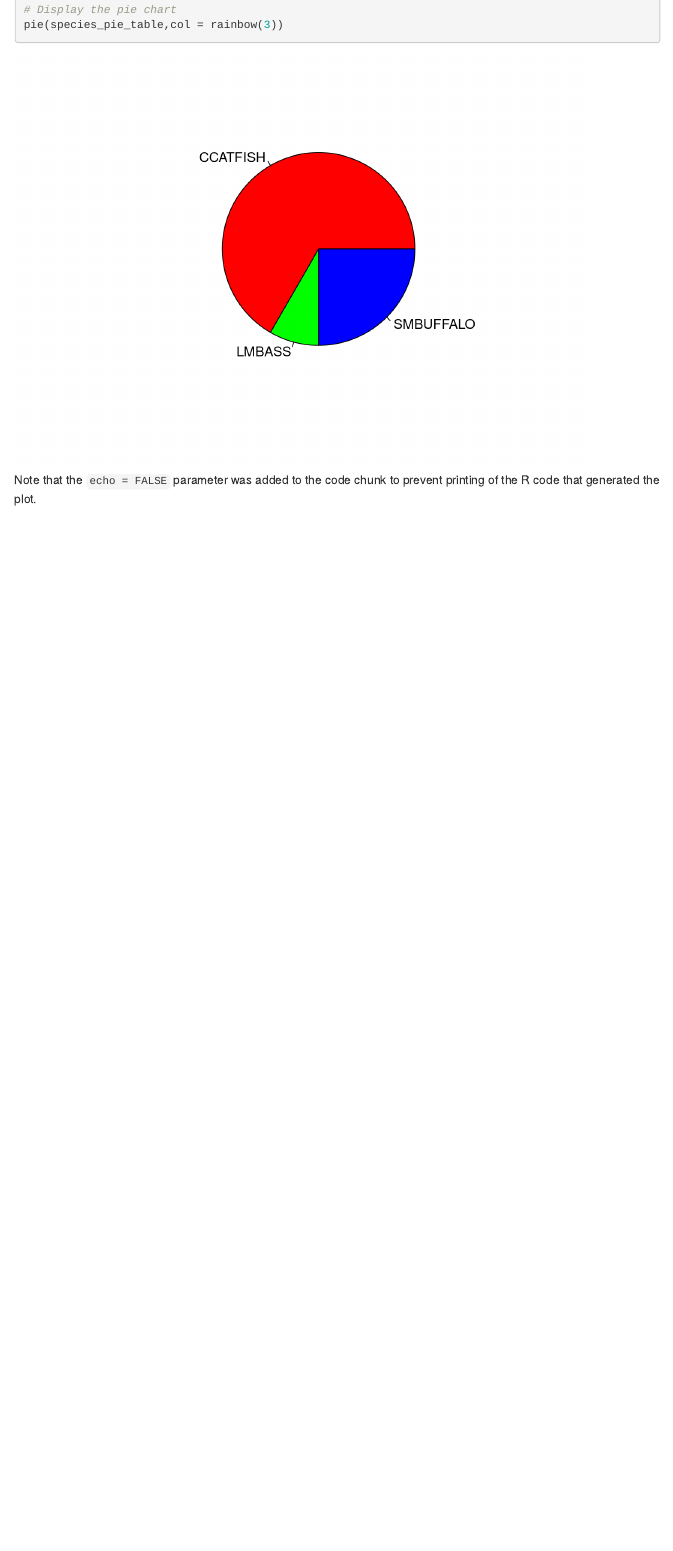
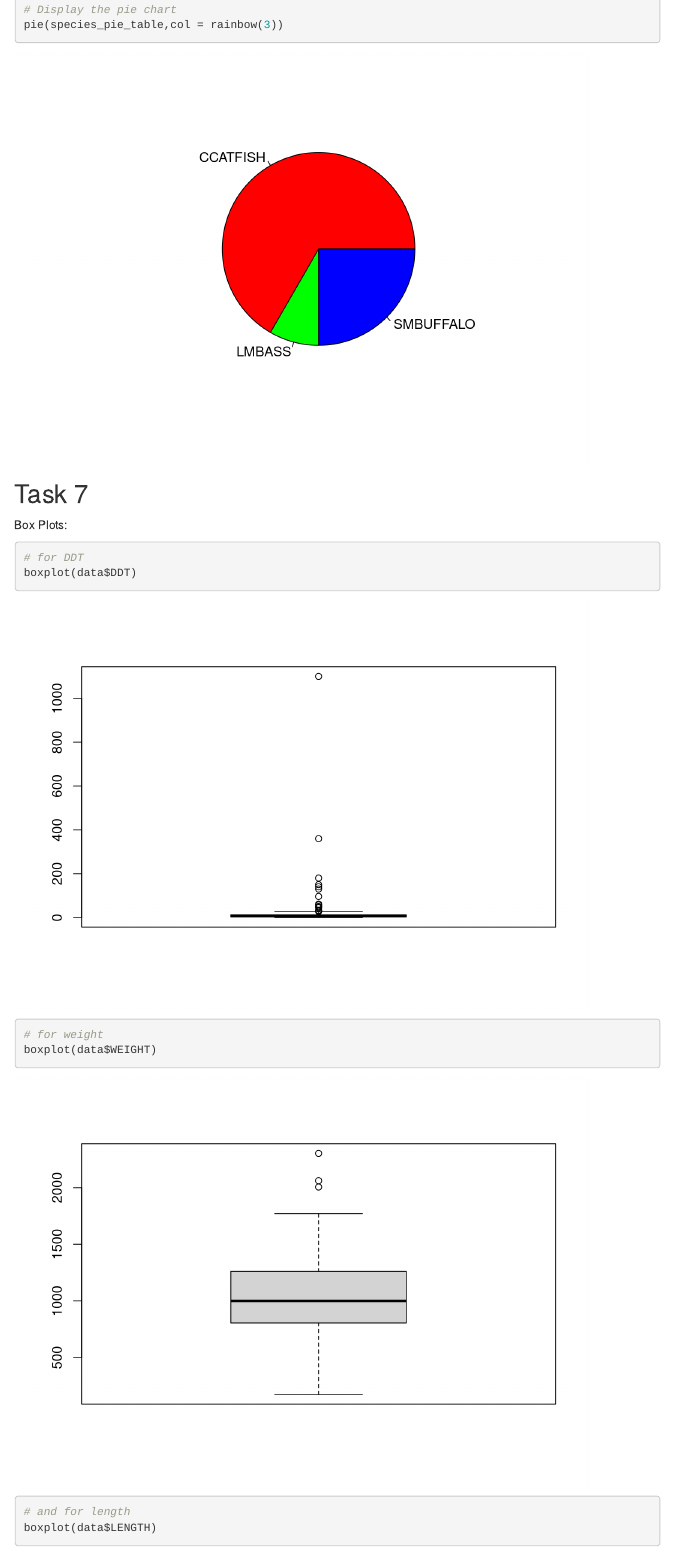
Before and after one commit to Jake-Kistler/R-Lab_1, an R Markdown document (Lab_1.Rmd): the page in a window 1100 px wide, from 5240 px down. Rendered offline with R 4.5, knitr and Pandoc, with nearby package versions; menus at the side of the page are left out.

Commit message:
Task 7 the box plots are done!

`````diff
--- a/Lab_1.Rmd
+++ b/Lab_1.Rmd
@@ -136,5 +136,19 @@ species_pie_table <- table(data$SPECIES)
 pie(species_pie_table,col = rainbow(3))
 ````
 
+## Task 7
+Box Plots:
+
+````{r}
+# for DDT
+boxplot(data$DDT)
+
+# for weight
+boxplot(data$WEIGHT)
+
+# and for length
+boxplot(data$LENGTH)
+````
+
 
 Note that the `echo = FALSE` parameter was added to the code chunk to prevent printing of the R code that generated the plot.
`````
Also changed, not shown: lab_1.R (+11 -0 lines), Lab_1.html.
